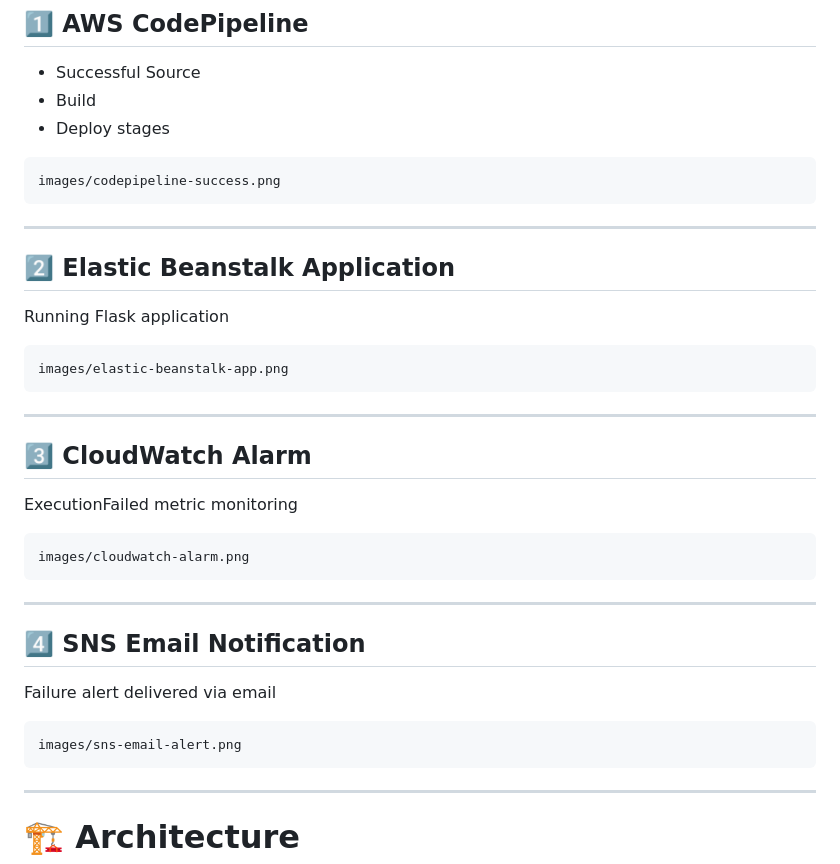
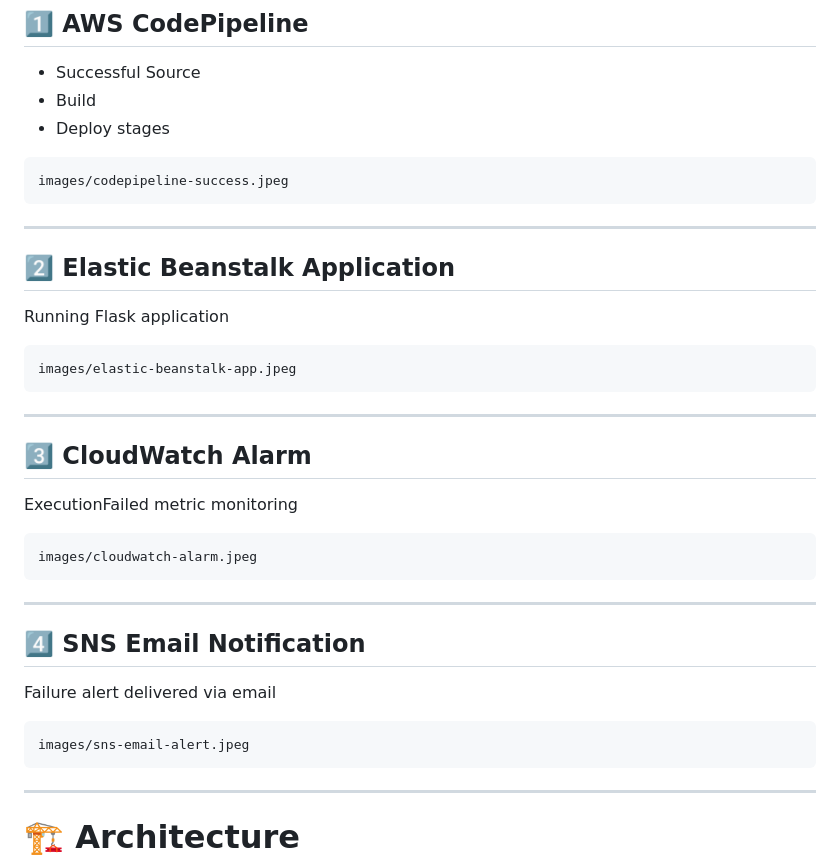
Before and after one commit to sneha7665/my-cide-demo, a Markdown page: README.md, the part around the change. GitHub-like rendering.

Commit message:
Change image extensions from .png to .jpeg
Updated image file extensions from .png to .jpeg in the README.

````diff
--- a/README.md
+++ b/README.md
@@ -31,7 +31,7 @@ The project eliminates manual deployment steps while improving deployment speed,
 - Deploy stages
 
 ```
-images/codepipeline-success.png
+images/codepipeline-success.jpeg
 ```
 
 ---
@@ -41,7 +41,7 @@ images/codepipeline-success.png
 Running Flask application
 
 ```
-images/elastic-beanstalk-app.png
+images/elastic-beanstalk-app.jpeg
 ```
 
 ---
@@ -51,7 +51,7 @@ images/elastic-beanstalk-app.png
 ExecutionFailed metric monitoring
 
 ```
-images/cloudwatch-alarm.png
+images/cloudwatch-alarm.jpeg
 ```
 
 ---
@@ -61,7 +61,7 @@ images/cloudwatch-alarm.png
 Failure alert delivered via email
 
 ```
-images/sns-email-alert.png
+images/sns-email-alert.jpeg
 ```
 
 ---
````
